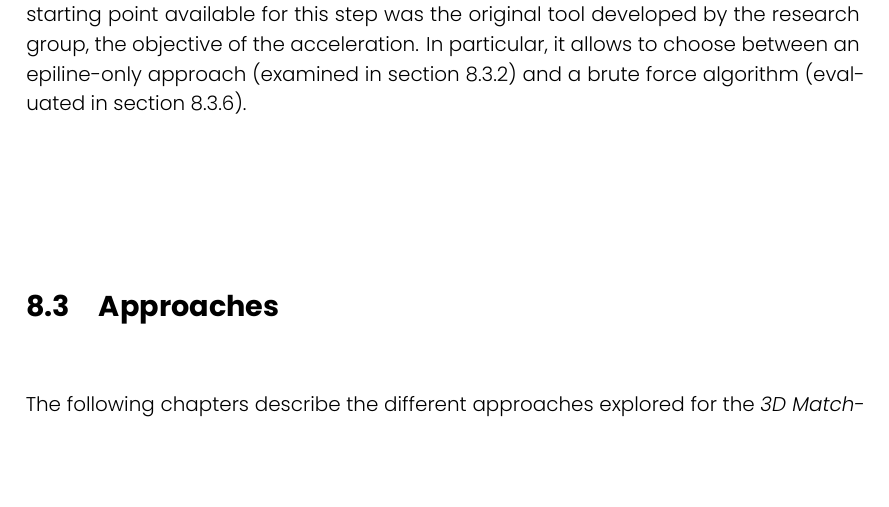
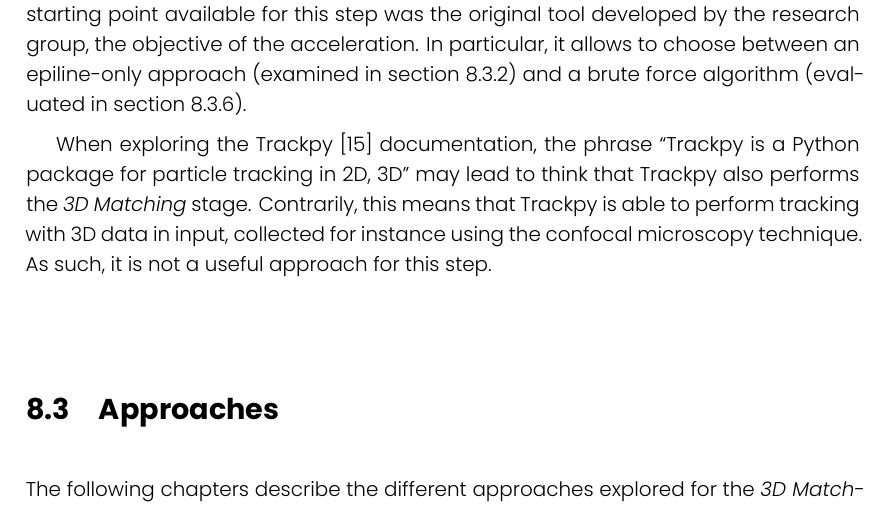
Before and after one commit to FrancescoRisso/Tesi, a LaTeX thesis (thesis.tex, which reads content/chapters/solution-3dmatching.tex): part of page 62 of 81, cut so that both start at the same text, the shorter picture padded with empty space. Compiled offline with XeLaTeX.

Commit message:
Trackpy not for matching

```diff
--- a/content/chapters/solution-3dmatching.tex
+++ b/content/chapters/solution-3dmatching.tex
@@ -57,6 +57,10 @@ For the \match*, no existing solution was found when looking on the Internet: th
 The only starting point available for this step was the original tool developed by the research group, the objective of the acceleration.
 In particular, it allows to choose between an epiline-only approach (examined in section~\ref{sec:match:epiline}) and a brute force algorithm (evaluated in section~\ref{sec:match:bruteforce}).
 
+When exploring the Trackpy~\cite{trackpy} documentation, the phrase ``Trackpy is a Python package for particle tracking in 2D, 3D'' may lead to think that Trackpy also performs the \match* stage.
+Contrarily, this means that Trackpy is able to perform tracking with 3D data in input, collected for instance using the confocal microscopy technique.
+As such, it is not a useful approach for this step.
+
 \section{Approaches}
 
 The following chapters describe the different approaches explored for the \match* step
```
